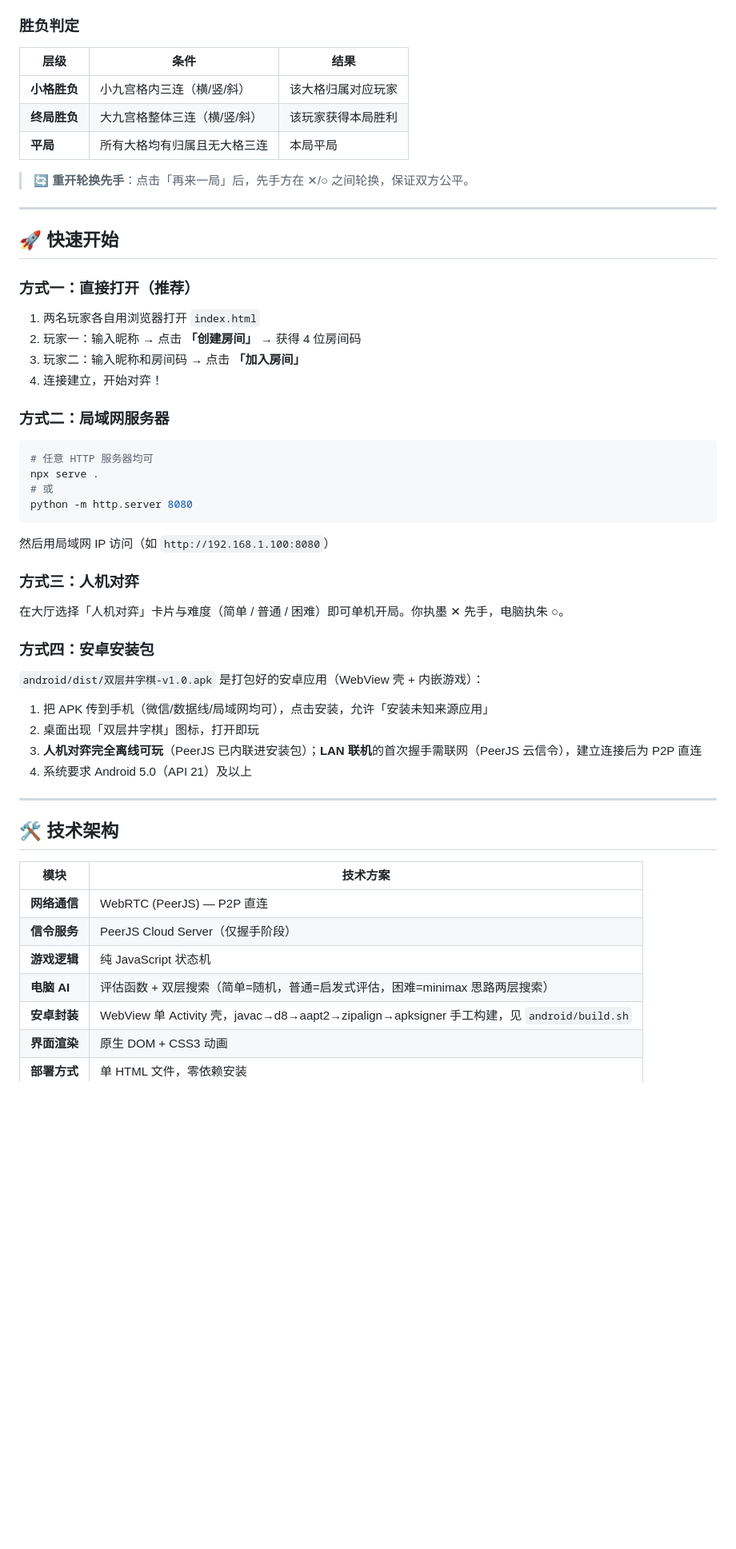
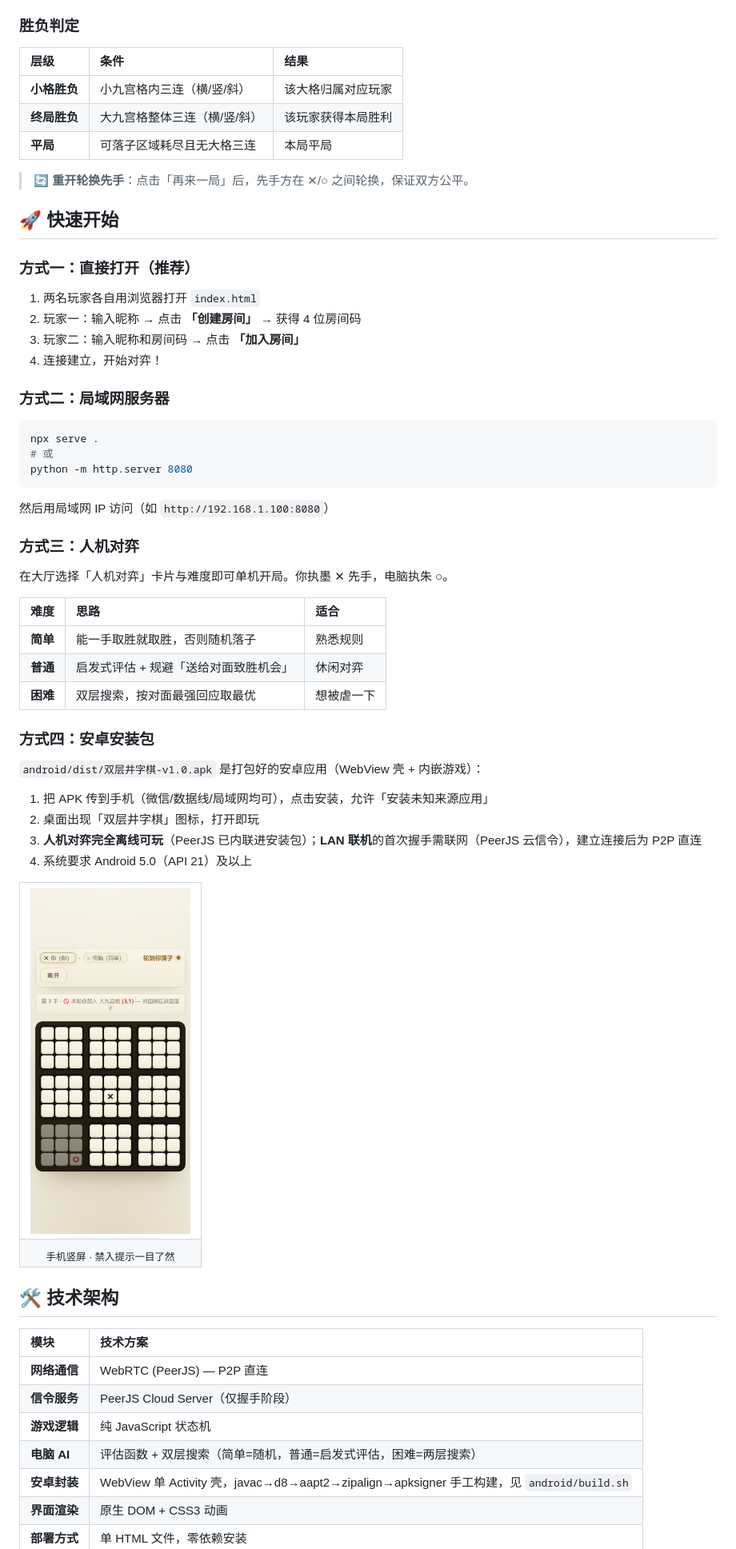
Before and after one commit to Koipoppy/ultimate-tic-tac-toe, a Markdown page: README.md, the part around the change printed below. Shown: that part at 80% size. GitHub-like rendering; pictures changed too: docs/screenshots/portrait.png (added); blank space fills up the shorter version.

````diff
--- a/README.md
+++ b/README.md
@@ -48,14 +76,12 @@
 ### 胜负判定
 
 | 层级 | 条件 | 结果 |
-|------|------|------|
+|:-----|:-----|:-----|
 | **小格胜负** | 小九宫格内三连（横/竖/斜） | 该大格归属对应玩家 |
 | **终局胜负** | 大九宫格整体三连（横/竖/斜） | 该玩家获得本局胜利 |
-| **平局** | 所有大格均有归属且无大格三连 | 本局平局 |
+| **平局** | 可落子区域耗尽且无大格三连 | 本局平局 |
 
 > 🔄 **重开轮换先手**：点击「再来一局」后，先手方在 ✕/○ 之间轮换，保证双方公平。
-
----
 
 ## 🚀 快速开始
 
@@ -69,7 +95,6 @@
 ### 方式二：局域网服务器
 
 ```bash
-# 任意 HTTP 服务器均可
 npx serve .
 # 或
 python -m http.server 8080
@@ -79,7 +104,13 @@ python -m http.server 8080
 
 ### 方式三：人机对弈
 
-在大厅选择「人机对弈」卡片与难度（简单 / 普通 / 困难）即可单机开局。你执墨 ✕ 先手，电脑执朱 ○。
+在大厅选择「人机对弈」卡片与难度即可单机开局。你执墨 ✕ 先手，电脑执朱 ○。
+
+| 难度 | 思路 | 适合 |
+|:-----|:-----|:-----|
+| **简单** | 能一手取胜就取胜，否则随机落子 | 熟悉规则 |
+| **普通** | 启发式评估 + 规避「送给对面致胜机会」 | 休闲对弈 |
+| **困难** | 双层搜索，按对面最强回应取最优 | 想被虐一下 |
 
 ### 方式四：安卓安装包
 
@@ -90,16 +121,23 @@ python -m http.server 8080
 3. **人机对弈完全离线可玩**（PeerJS 已内联进安装包）；**LAN 联机**的首次握手需联网（PeerJS 云信令），建立连接后为 P2P 直连
 4. 系统要求 Android 5.0（API 21）及以上
 
----
+<table>
+  <tr>
+    <td align="center"><img src="docs/screenshots/portrait.png" width="200" alt="竖屏对局"/></td>
+  </tr>
+  <tr>
+    <td align="center"><sub>手机竖屏 · 禁入提示一目了然</sub></td>
+  </tr>
+</table>
 
 ## 🛠 技术架构
 
 | 模块 | 技术方案 |
-|------|----------|
+|:-----|:---------|
 | **网络通信** | WebRTC (PeerJS) — P2P 直连 |
 | **信令服务** | PeerJS Cloud Server（仅握手阶段） |
 | **游戏逻辑** | 纯 JavaScript 状态机 |
-| **电脑 AI** | 评估函数 + 双层搜索（简单=随机，普通=启发式评估，困难=minimax 思路两层搜索） |
+| **电脑 AI** | 评估函数 + 双层搜索（简单=随机，普通=启发式评估，困难=两层搜索） |
 | **安卓封装** | WebView 单 Activity 壳，javac→d8→aapt2→zipalign→apksigner 手工构建，见 `android/build.sh` |
 | **界面渲染** | 原生 DOM + CSS3 动画 |
 | **部署方式** | 单 HTML 文件，零依赖安装 |
````
Also changed, not shown: other parts of README.md (+112 -76 lines), docs/screenshots/gameover.png (added), docs/screenshots/gameplay.png (added), docs/screenshots/menu.png (added).
